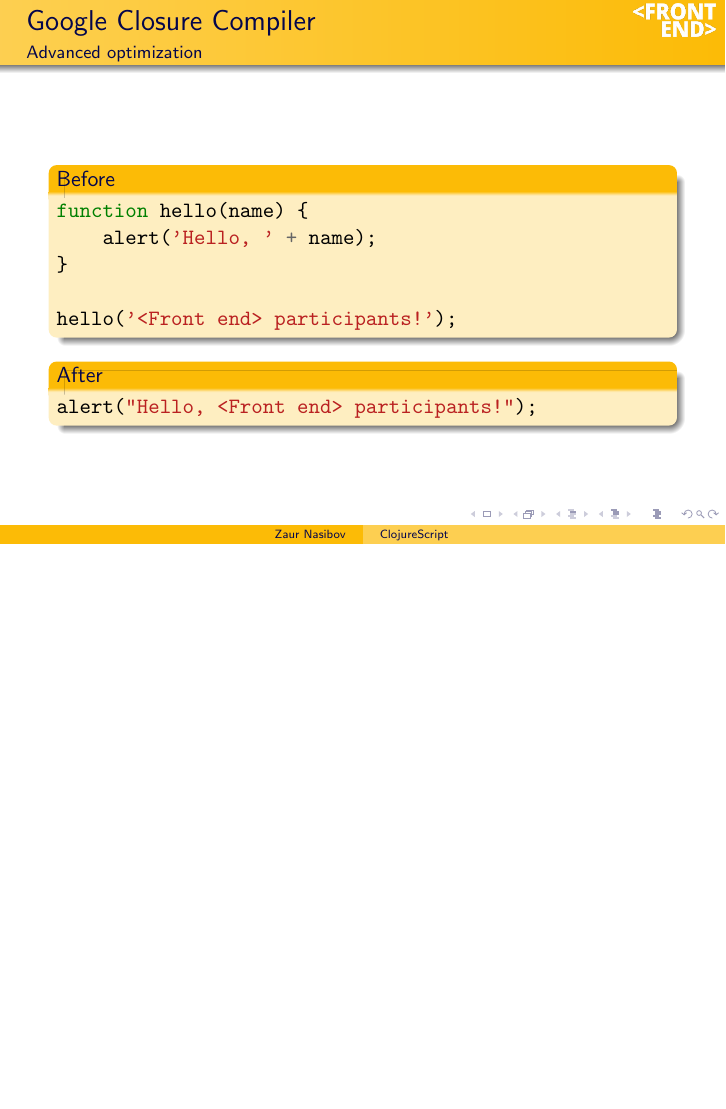
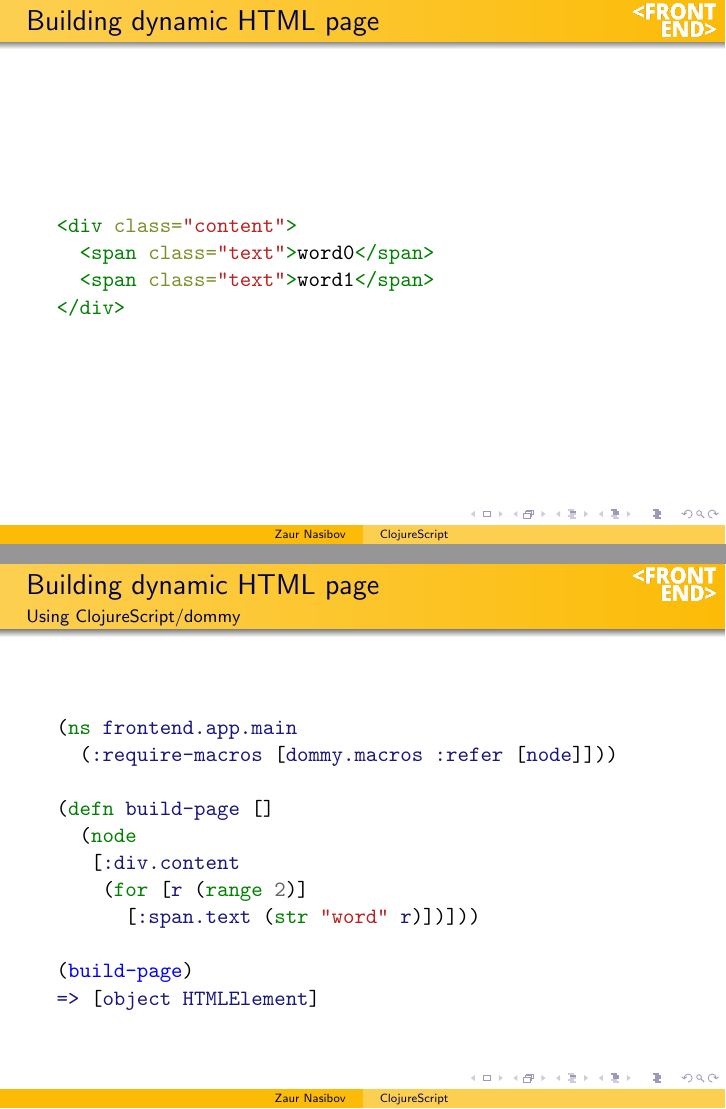
Before and after one commit to BasicWolf/FrontendClojurePresentation, LaTeX slides (cljs.tex, which reads chapter3.tex): page 35 of 35 before the commit and pages 37 and 38 of 42 after it, the two joined at a grey line, the shorter picture padded with empty space. Compiled offline with pdfLaTeX.

Commit message:
Start chapter 3

```diff
--- /dev/null
+++ b/chapter3.tex
@@ -0,0 +1,32 @@
+\begin{frame}[fragile]
+  \frametitle{Building dynamic HTML page}
+\begin{Verbatim}[commandchars=\\\{\}]
+\PY{n+nt}{\PYZlt{}div} \PY{n+na}{class=}\PY{l+s}{\PYZdq{}content\PYZdq{}}\PY{n+nt}{\PYZgt{}}
+  \PY{n+nt}{\PYZlt{}span} \PY{n+na}{class=}\PY{l+s}{\PYZdq{}text\PYZdq{}}\PY{n+nt}{\PYZgt{}}word0\PY{n+nt}{\PYZlt{}/span\PYZgt{}}
+  \PY{n+nt}{\PYZlt{}span} \PY{n+na}{class=}\PY{l+s}{\PYZdq{}text\PYZdq{}}\PY{n+nt}{\PYZgt{}}word1\PY{n+nt}{\PYZlt{}/span\PYZgt{}}
+\PY{n+nt}{\PYZlt{}/div\PYZgt{}}
+\end{Verbatim}
+\end{frame}
+
+
+\begin{frame}[fragile]
+  \frametitle{Building dynamic HTML page}
+  \framesubtitle{Using ClojureScript/dommy}
+\begin{Verbatim}[commandchars=\\\{\}]
+\PY{p}{(}\PY{k+kd}{ns }\PY{n+nv}{frontend.app.main}
+  \PY{p}{(}\PY{l+s+ss}{:require\PYZhy{}macros} \PY{p}{[}\PY{n+nv}{dommy.macros} \PY{l+s+ss}{:refer} \PY{p}{[}\PY{n+nv}{node}\PY{p}{]}\PY{p}{]}\PY{p}{)}\PY{p}{)}
+
+\PY{p}{(}\PY{k+kd}{defn }\PY{n+nv}{build\PYZhy{}page} \PY{p}{[}\PY{p}{]}
+  \PY{p}{(}\PY{n+nb}{node }
+   \PY{p}{[}\PY{l+s+ss}{:div.content}
+    \PY{p}{(}\PY{n+nb}{for }\PY{p}{[}\PY{n+nv}{r} \PY{p}{(}\PY{n+nb}{range }\PY{l+m+mi}{2}\PY{p}{)}\PY{p}{]}
+      \PY{p}{[}\PY{l+s+ss}{:span.text} \PY{p}{(}\PY{n+nb}{str }\PY{l+s}{\PYZdq{}word\PYZdq{}} \PY{n+nv}{r}\PY{p}{)}\PY{p}{]}\PY{p}{)}\PY{p}{]}\PY{p}{)}\PY{p}{)}
+
+\PY{p}{(}\PY{n+nf}{build\PYZhy{}page}\PY{p}{)}
+\PY{n+nv}{=\PYZgt{}} \PY{p}{[}\PY{n+nv}{object} \PY{n+nv}{HTMLElement}\PY{p}{]}
+\end{Verbatim}
+\end{frame}
+
+
+\begin{frame}[fragile]
+  \frametitle{Building dynamic HTML page}
@@ -0,0 +54 @@
+  \frametitle{Building dynamic HTML page}
```
Also changed, not shown: chapter1.tex (+15 -3 lines), cljs.tex (+1 -0 lines), img/cljs-compiler.eps, chapter3.tex (42 more changed lines), 1 other file.
